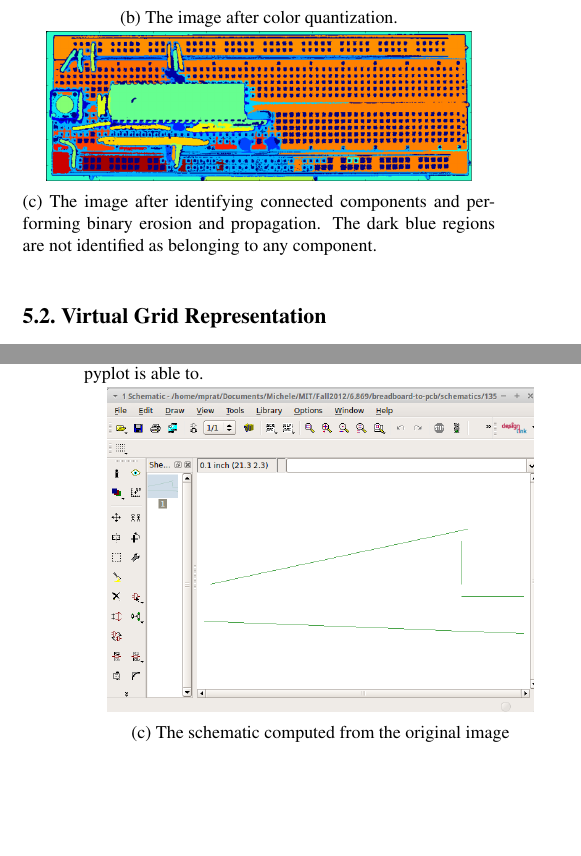
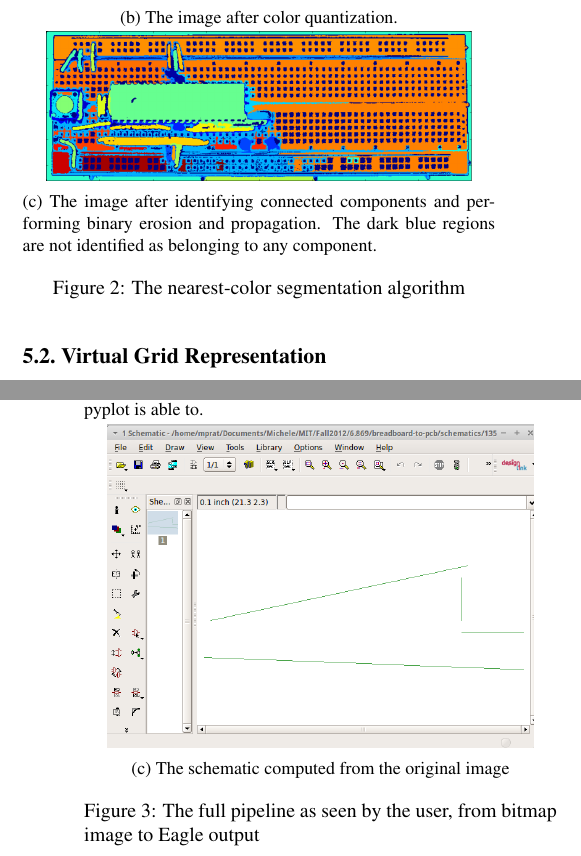
Before and after one commit to mprat/breadboard-to-pcb, a LaTeX paper (report.tex): two parts of the columns of pages 3 and 4 of 5, joined at a grey line, cut so that both start at the same text, the shorter picture padded with empty space. Compiled offline with pdfLaTeX; a missing bibliography style is replaced by a similar one.

Commit message:
Fixed figure captioning

```diff
--- a/report.tex
+++ b/report.tex
@@ -285,6 +285,7 @@ leading to improved segmentation performance.
       are not identified as belonging to any component.}
 	\label{fig:segment-connected}
 \end{subfigure}
+\caption{The nearest-color segmentation algorithm}
 \end{figure}
 
 \subsection{Virtual Grid Representation}
@@ -338,6 +339,8 @@ between PIL, numpy, and Eagle.
 	\caption{The schematic computed from the original image}
 	\label{fig:schemfull}
 \end{subfigure}
+\caption{The full pipeline as seen by the user, from bitmap image to
+  Eagle output}
 \end{figure}
 
 \subsection{Comparing Color-following and Segmentation by Nearest Color}
@@ -368,9 +371,10 @@ current implementations of the algorithms as we have them.
 \begin{subfigure}[b]{\linewidth}
 	\centering
    \includegraphics[width=0.9\linewidth]{demos/closest_color.png}
-   \caption{Note the same wire incorrectly detected by the closet-color algorithm}
+   \caption{Note the same wire incorrectly detected by the nearest-color algorithm}
 	\label{fig:ncolor}
 \end{subfigure}
+\caption{Comparison of color-following and nearest-color segmentation methods}
 \end{figure}
 
 Figure \ref{fig:origcomp} has the original image that we are analyzing. Figure
```
Also changed, not shown: report.tex (2 more changed lines).
